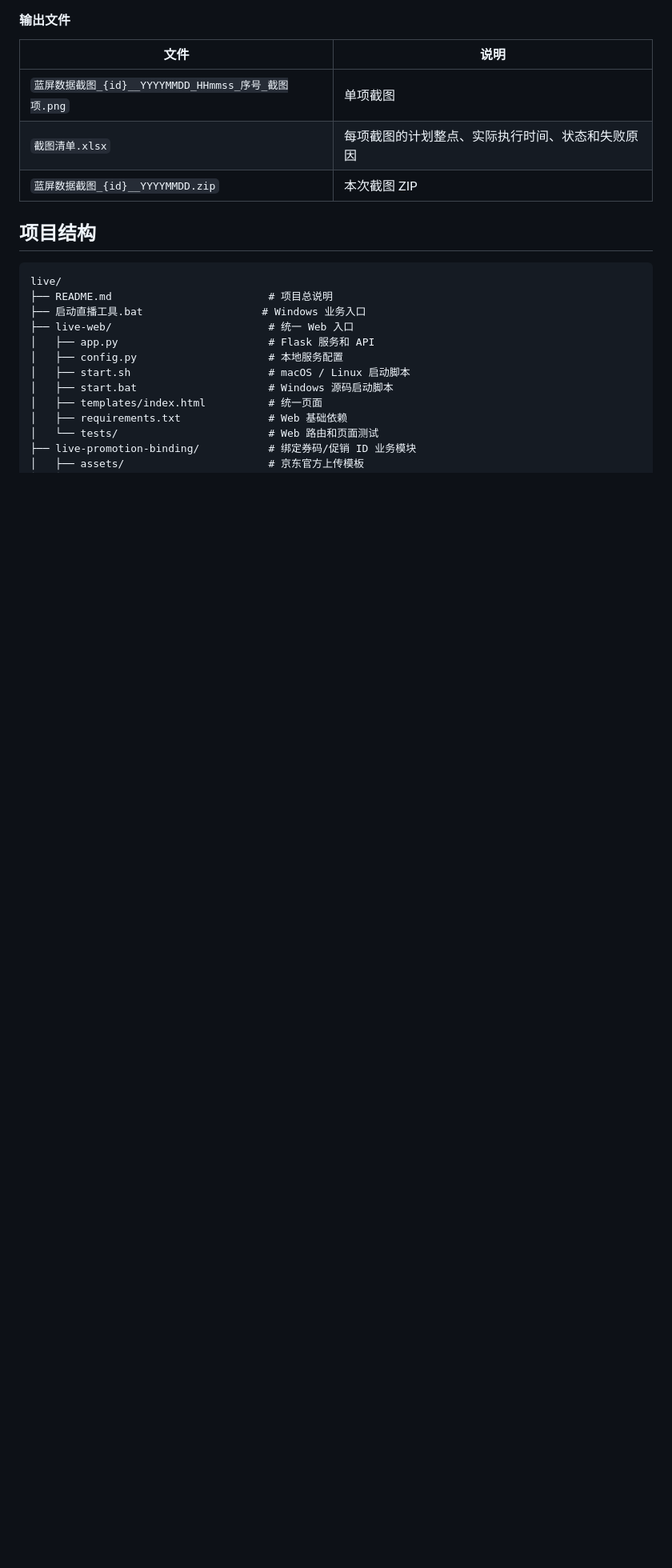
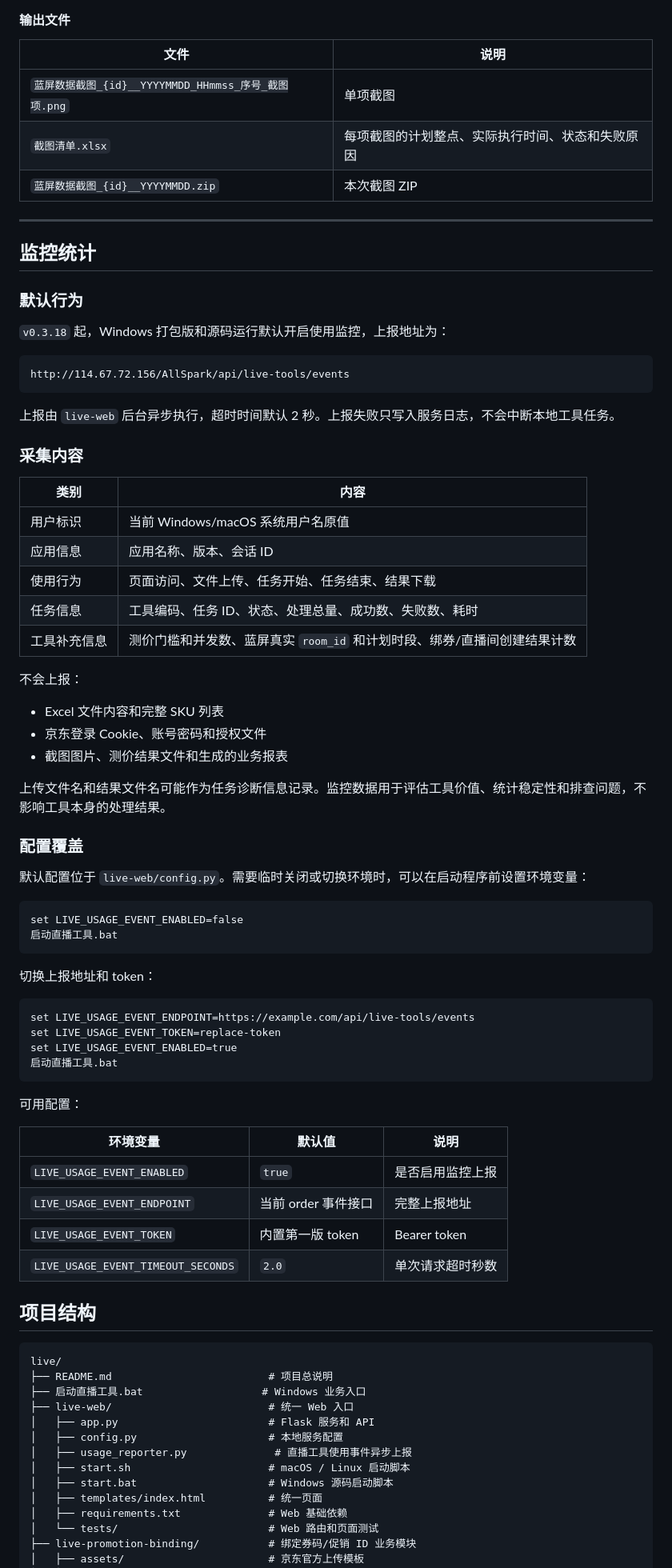
Before and after one commit to Friday-Up/live-tools, a Markdown page: README.md, the part around one of its changes. Shown at 80% size. Rendered like a GitHub page; blank space fills up the shorter version.

Commit message:
docs: document default usage monitoring

````diff
--- a/README.md
+++ b/README.md
@@ -268,6 +273,65 @@ https://jlive.jd.com/bigScreen?id=46794566
 | `截图清单.xlsx` | 每项截图的计划整点、实际执行时间、状态和失败原因 |
 | `蓝屏数据截图_{id}__YYYYMMDD.zip` | 本次截图 ZIP |
 
+---
+
+## 监控统计
+
+### 默认行为
+
+`v0.3.18` 起，Windows 打包版和源码运行默认开启使用监控，上报地址为：
+
+```text
+http://114.67.72.156/AllSpark/api/live-tools/events
+```
+
+上报由 `live-web` 后台异步执行，超时时间默认 2 秒。上报失败只写入服务日志，不会中断本地工具任务。
+
+### 采集内容
+
+| 类别 | 内容 |
+| --- | --- |
+| 用户标识 | 当前 Windows/macOS 系统用户名原值 |
+| 应用信息 | 应用名称、版本、会话 ID |
+| 使用行为 | 页面访问、文件上传、任务开始、任务结束、结果下载 |
+| 任务信息 | 工具编码、任务 ID、状态、处理总量、成功数、失败数、耗时 |
+| 工具补充信息 | 测价门槛和并发数、蓝屏真实 `room_id` 和计划时段、绑券/直播间创建结果计数 |
+
+不会上报：
+
+- Excel 文件内容和完整 SKU 列表
+- 京东登录 Cookie、账号密码和授权文件
+- 截图图片、测价结果文件和生成的业务报表
+
+上传文件名和结果文件名可能作为任务诊断信息记录。监控数据用于评估工具价值、统计稳定性和排查问题，不影响工具本身的处理结果。
+
+### 配置覆盖
+
+默认配置位于 `live-web/config.py`。需要临时关闭或切换环境时，可以在启动程序前设置环境变量：
+
+```bat
+set LIVE_USAGE_EVENT_ENABLED=false
+启动直播工具.bat
+```
+
+切换上报地址和 token：
+
+```bat
+set LIVE_USAGE_EVENT_ENDPOINT=https://example.com/api/live-tools/events
+set LIVE_USAGE_EVENT_TOKEN=replace-token
+set LIVE_USAGE_EVENT_ENABLED=true
+启动直播工具.bat
+```
+
+可用配置：
+
+| 环境变量 | 默认值 | 说明 |
+| --- | --- | --- |
+| `LIVE_USAGE_EVENT_ENABLED` | `true` | 是否启用监控上报 |
+| `LIVE_USAGE_EVENT_ENDPOINT` | 当前 order 事件接口 | 完整上报地址 |
+| `LIVE_USAGE_EVENT_TOKEN` | 内置第一版 token | Bearer token |
+| `LIVE_USAGE_EVENT_TIMEOUT_SECONDS` | `2.0` | 单次请求超时秒数 |
+
 ## 项目结构
 
 ```text
@@ -277,6 +341,7 @@ live/
 ├── live-web/                         # 统一 Web 入口
 │   ├── app.py                        # Flask 服务和 API
 │   ├── config.py                     # 本地服务配置
+│   ├── usage_reporter.py              # 直播工具使用事件异步上报
 │   ├── start.sh                      # macOS / Linux 启动脚本
 │   ├── start.bat                     # Windows 源码启动脚本
 │   ├── templates/index.html          # 统一页面
````
Also changed, not shown: other parts of README.md (+21 -10 lines).
